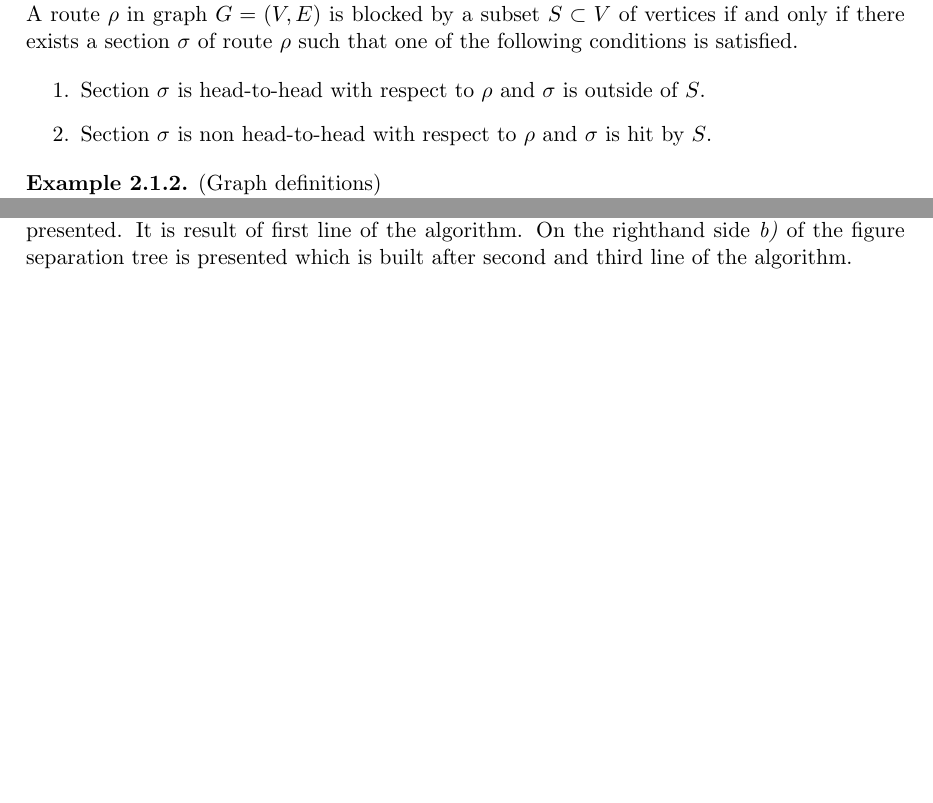
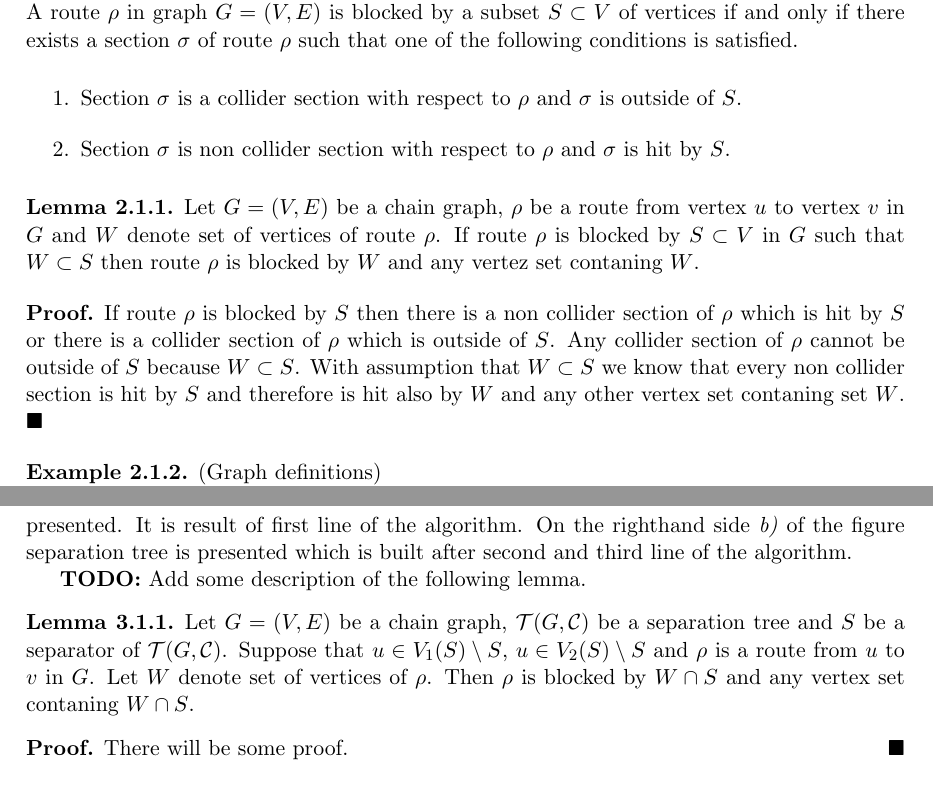
Before and after one commit to DSkrzypiec/LearningChainGraphs, a LaTeX thesis (MasterThesis_Draft.tex, which reads Sections/LCDAlgorithm/MathematicalBasis.tex, Sections/LCDAlgorithm/SeparationTreeLemma.tex, Sections/Preliminaries/GraphDefinitions.tex): two parts of pages 15 and 21 of 33 before the commit and two parts of pages 15 and 23 of 33 after it, joined at a grey line, cut so that both start at the same text, the shorter picture padded with empty space. The pictures show the PDF file MasterThesis_Draft.pdf that the author committed with the source.

Commit message:
Add two helper lemmas for main theorem. One with proof.

```diff
--- a/Sections/LCDAlgorithm/MathematicalBasis.tex
+++ b/Sections/LCDAlgorithm/MathematicalBasis.tex
@@ -26,6 +26,10 @@
 	\end{enumerate}
 \end{thm}
 
+\begin{prf}
+	Here will be proof of the theorem.
+	\QED
+\end{prf}
 
 
 \begin{prop} \label{LCDComplexProp} (\cite{CG}, chapter 3.1, Proposition 4) \\
--- /dev/null
+++ b/Sections/LCDAlgorithm/SeparationTreeLemma.tex
@@ -0,0 +1,22 @@
+%--------------------------------------------------
+%
+%    Damian Skrzypiec
+%
+%    14.10.2017
+%
+%    Separation Tree Lemma
+%
+%--------------------------------------------------
+
+\textbf{TODO:} Add some description of the following lemma.
+
+\begin{lemma}
+	Let $G = (V, E)$ be a chain graph, $\mc{T}(G, \mc{C})$ be a separation tree and $S$ be a separator of $\mc{T}(G, \mc{C})$.
+	Suppose that $u \in V_1(S) \setminus S$, $u \in V_2(S) \setminus S$ and $\rho$ is a route from $u$ to $v$ in $G$. Let $W$ denote
+	set of vertices of $\rho$. Then $\rho$ is blocked by $W \cap S$ and any vertex set contaning $W \cap S$.
+\end{lemma}
+
+\begin{prf}
+	There will be some proof.
+	\QED
+\end{prf}
--- a/Sections/Preliminaries/GraphDefinitions.tex
+++ b/Sections/Preliminaries/GraphDefinitions.tex
@@ -178,12 +178,30 @@ A section with two head-terminals is called \textit{head-to-head} section. Other
 	A route $\rho$ in graph $G = (V, E)$ is blocked by a subset $S \subset V$ of vertices if and only if there 				exists a section $\sigma$ of route $\rho$ such that one of the following conditions is satisfied.
 
 	\begin{enumerate}
-		\item Section $\sigma$ is head-to-head with respect to $\rho$ and $\sigma$ is outside of $S$.
-		\item Section $\sigma$ is non head-to-head with respect to $\rho$ and $\sigma$ is hit by $S$.
+		\item Section $\sigma$ is a collider section with respect to $\rho$ and $\sigma$ is outside of $S$.
+		\item Section $\sigma$ is non collider section with respect to $\rho$ and $\sigma$ is hit by $S$.
 	\end{enumerate}
 
 \end{defi}
 
+
+
+% ----------------------
+%  Intervention lemmma
+% ----------------------
+
+\begin{lemma}
+	Let $G = (V, E)$ be a chain graph, $\rho$ be a route from vertex $u$ to vertex $v$ in $G$ and $W$ denote set of vertices of route $\rho$.
+	If route $\rho$ is blocked by $S \subset V$ in $G$ such that $W \subset S$ then route $\rho$ is blocked by $W$ and any vertez set contaning $W$.
+\end{lemma}
+
+\begin{prf}
+	If route $\rho$ is blocked by $S$ then there is a non collider section of $\rho$ which is hit by $S$ or
+	there is a collider section of $\rho$ which is outside of $S$. Any collider section of $\rho$ cannot be outside of $S$ because $W \subset S$.
+	With assumption that $W \subset S$ we know that every non collider section is hit by $S$ and therefore is hit also by $W$ and
+	any other vertex set contaning set $W$.
+	\QED
+\end{prf}
 
 
 \begin{ex} (Graph definitions) \\
```
Also changed, not shown: MasterThesis_Draft.tex (+3 -0 lines), MasterThesis_Draft.pdf, Sections/Preliminaries/GraphDefinitions.tex (4 more changed lines), 5 other files.
